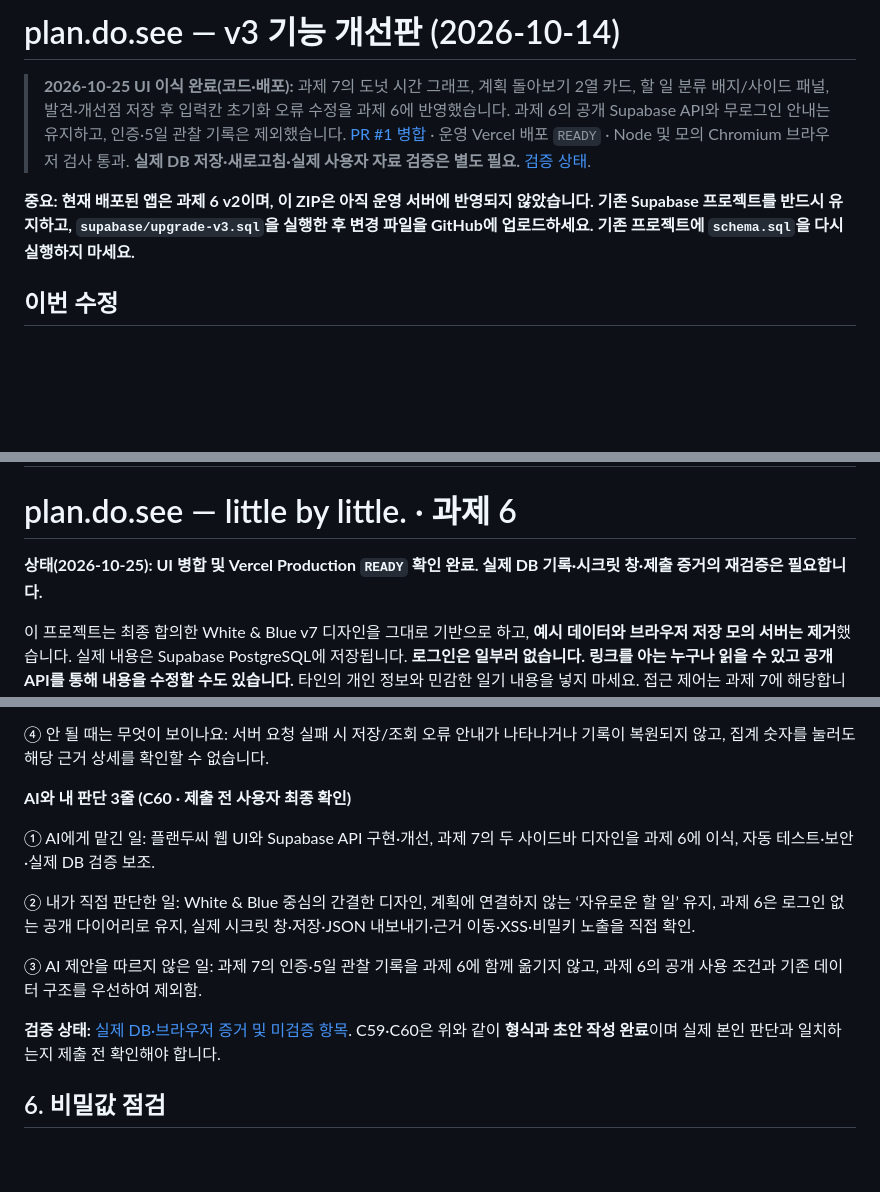
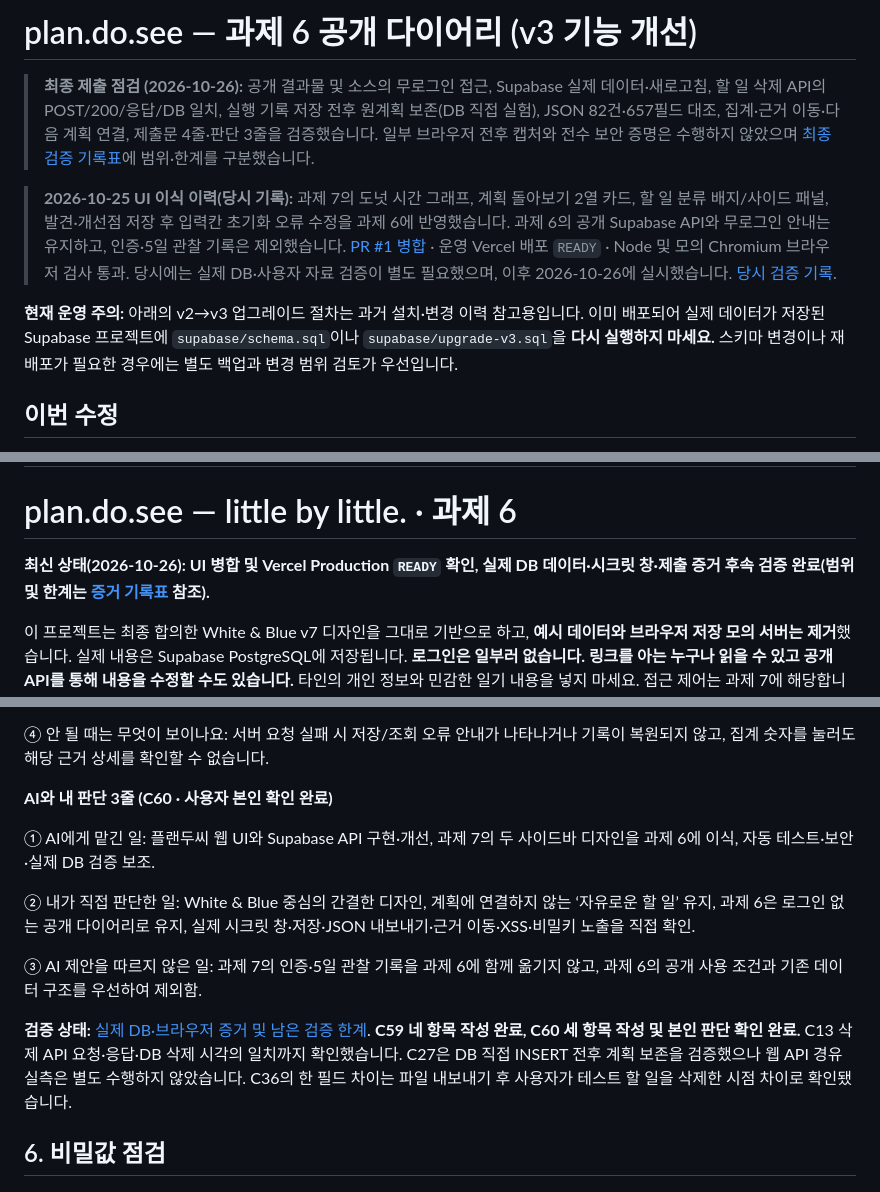
Before and after one commit to jennajiminkim/plandosee-web-diary, a Markdown page: README.md, 3 parts joined by grey strips. Drawn GitHub-style; blank space fills up the shorter version.

Commit message:
docs(task6): reconcile final submission status and remove stale deployment warning

```diff
--- a/README.md
+++ b/README.md
@@ -1,9 +1,11 @@
-# plan.do.see — v3 기능 개선판 (2026-10-14)
+# plan.do.see — 과제 6 공개 다이어리 (v3 기능 개선)
 
-> **2026-10-25 UI 이식 완료(코드·배포):** 과제 7의 도넛 시간 그래프, 계획 돌아보기 2열 카드, 할 일 분류 배지/사이드 패널, 발견·개선점 저장 후 입력칸 초기화 오류 수정을 과제 6에 반영했습니다. 과제 6의 공개 Supabase API와 무로그인 안내는 유지하고, 인증·5일 관찰 기록은 제외했습니다. [PR #1 병합](https://github.com/jennajiminkim/plandosee-web-diary/pull/1) · 운영 Vercel 배포 `READY` · Node 및 모의 Chromium 브라우저 검사 통과. **실제 DB 저장·새로고침·실제 사용자 자료 검증은 별도 필요.** [검증 상태](evidence/task6-ui-port-2026-10-25.md).
+> **최종 제출 점검 (2026-10-26):** 공개 결과물 및 소스의 무로그인 접근, Supabase 실제 데이터·새로고침, 할 일 삭제 API의 POST/200/응답/DB 일치, 실행 기록 저장 전후 원계획 보존(DB 직접 실험), JSON 82건·657필드 대조, 집계·근거 이동·다음 계획 연결, 제출문 4줄·판단 3줄을 검증했습니다. 일부 브라우저 전후 캡처와 전수 보안 증명은 수행하지 않았으며 [최종 검증 기록표](evidence/verification-checklist.md)에 범위·한계를 구분했습니다.
+
+> **2026-10-25 UI 이식 이력(당시 기록):** 과제 7의 도넛 시간 그래프, 계획 돌아보기 2열 카드, 할 일 분류 배지/사이드 패널, 발견·개선점 저장 후 입력칸 초기화 오류 수정을 과제 6에 반영했습니다. 과제 6의 공개 Supabase API와 무로그인 안내는 유지하고, 인증·5일 관찰 기록은 제외했습니다. [PR #1 병합](https://github.com/jennajiminkim/plandosee-web-diary/pull/1) · 운영 Vercel 배포 `READY` · Node 및 모의 Chromium 브라우저 검사 통과. 당시에는 실제 DB·사용자 자료 검증이 별도 필요했으며, 이후 2026-10-26에 실시했습니다. [당시 검증 기록](evidence/task6-ui-port-2026-10-25.md).
 
 
-**중요: 현재 배포된 앱은 과제 6 v2이며, 이 ZIP은 아직 운영 서버에 반영되지 않았습니다. 기존 Supabase 프로젝트를 반드시 유지하고, `supabase/upgrade-v3.sql`을 실행한 후 변경 파일을 GitHub에 업로드하세요. 기존 프로젝트에 `schema.sql`을 다시 실행하지 마세요.**
+**현재 운영 주의:** 아래의 v2→v3 업그레이드 절차는 과거 설치·변경 이력 참고용입니다. 이미 배포되어 실제 데이터가 저장된 Supabase 프로젝트에 `supabase/schema.sql`이나 `supabase/upgrade-v3.sql`을 **다시 실행하지 마세요.** 스키마 변경이나 재배포가 필요한 경우에는 별도 백업과 변경 범위 검토가 우선입니다.
 
 ## 이번 수정
 
@@ -37,7 +39,7 @@
 
 # plan.do.see — little by little. · 과제 6
 
-**상태(2026-10-25): UI 병합 및 Vercel Production `READY` 확인 완료. 실제 DB 기록·시크릿 창·제출 증거의 재검증은 필요합니다.**
+**최신 상태(2026-10-26): UI 병합 및 Vercel Production `READY` 확인, 실제 DB 데이터·시크릿 창·제출 증거 후속 검증 완료(범위 및 한계는 [증거 기록표](evidence/verification-checklist.md) 참조).**
 
 이 프로젝트는 최종 합의한 White & Blue v7 디자인을 그대로 기반으로 하고, **예시 데이터와 브라우저 저장 모의 서버는 제거**했습니다. 실제 내용은 Supabase PostgreSQL에 저장됩니다. **로그인은 일부러 없습니다. 링크를 아는 누구나 읽을 수 있고 공개 API를 통해 내용을 수정할 수도 있습니다.** 타인의 개인 정보와 민감한 일기 내용을 넣지 마세요. 접근 제어는 과제 7에 해당합니다.
 
@@ -119,7 +121,7 @@ python3 tests/browser-smoke.py
 
 ④ 안 될 때는 무엇이 보이나요: 서버 요청 실패 시 저장/조회 오류 안내가 나타나거나 기록이 복원되지 않고, 집계 숫자를 눌러도 해당 근거 상세를 확인할 수 없습니다.
 
-**AI와 내 판단 3줄 (C60 · 제출 전 사용자 최종 확인)**
+**AI와 내 판단 3줄 (C60 · 사용자 본인 확인 완료)**
 
 ① AI에게 맡긴 일: 플랜두씨 웹 UI와 Supabase API 구현·개선, 과제 7의 두 사이드바 디자인을 과제 6에 이식, 자동 테스트·보안·실제 DB 검증 보조.
 
@@ -127,7 +129,7 @@ python3 tests/browser-smoke.py
 
 ③ AI 제안을 따르지 않은 일: 과제 7의 인증·5일 관찰 기록을 과제 6에 함께 옮기지 않고, 과제 6의 공개 사용 조건과 기존 데이터 구조를 우선하여 제외함.
 
-**검증 상태:** [실제 DB·브라우저 증거 및 미검증 항목](evidence/verification-checklist.md). C59·C60은 위와 같이 **형식과 초안 작성 완료**이며 실제 본인 판단과 일치하는지 제출 전 확인해야 합니다.
+**검증 상태:** [실제 DB·브라우저 증거 및 남은 검증 한계](evidence/verification-checklist.md). **C59 네 항목 작성 완료, C60 세 항목 작성 및 본인 판단 확인 완료.** C13 삭제 API 요청·응답·DB 삭제 시각의 일치까지 확인했습니다. C27은 DB 직접 INSERT 전후 계획 보존을 검증했으나 웹 API 경유 실측은 별도 수행하지 않았습니다. C36의 한 필드 차이는 파일 내보내기 후 사용자가 테스트 할 일을 삭제한 시점 차이로 확인됐습니다.
 
 ## 6. 비밀값 점검
 
```
Also changed, not shown: other parts of README.md (+2 -2 lines).
